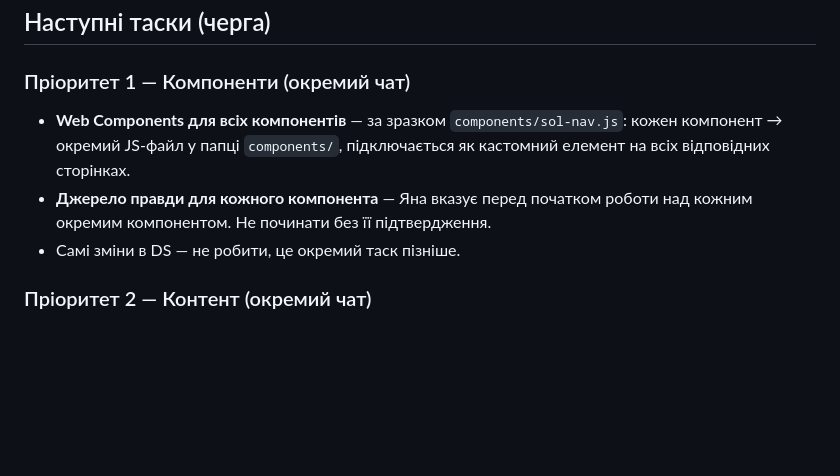
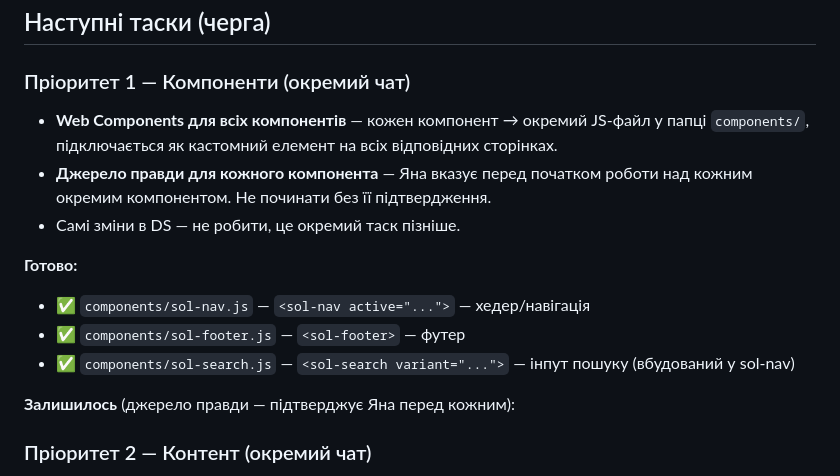
Before and after one commit to yananaaas/sol-tea, a Markdown page: CLAUDE.md, the part around the change. GitHub-like rendering; blank space fills up the shorter version.

Commit message:
docs: mark nav, footer, search components as done in task queue

```diff
--- a/CLAUDE.md
+++ b/CLAUDE.md
@@ -767,9 +767,16 @@ sol-admin.html         sol-shop, sol-product, sol-tea
 ## Наступні таски (черга)
 
 ### Пріоритет 1 — Компоненти (окремий чат)
-- **Web Components для всіх компонентів** — за зразком `components/sol-nav.js`: кожен компонент → окремий JS-файл у папці `components/`, підключається як кастомний елемент на всіх відповідних сторінках.
+- **Web Components для всіх компонентів** — кожен компонент → окремий JS-файл у папці `components/`, підключається як кастомний елемент на всіх відповідних сторінках.
 - **Джерело правди для кожного компонента** — Яна вказує перед початком роботи над кожним окремим компонентом. Не починати без її підтвердження.
 - Самі зміни в DS — не робити, це окремий таск пізніше.
+
+**Готово:**
+- ✅ `components/sol-nav.js` — `<sol-nav active="...">` — хедер/навігація
+- ✅ `components/sol-footer.js` — `<sol-footer>` — футер
+- ✅ `components/sol-search.js` — `<sol-search variant="...">` — інпут пошуку (вбудований у sol-nav)
+
+**Залишилось** (джерело правди — підтверджує Яна перед кожним):
 
 ### Пріоритет 2 — Контент (окремий чат)
 - **`products.md`** — каталог усіх товарів у форматі Markdown: назва, категорія, регіон, опис, ціна, параметри заварювання (temp, time, amount, steeps), граматура. Джерело правди для PRODUCTS у JS, адмінки і БД.
```
